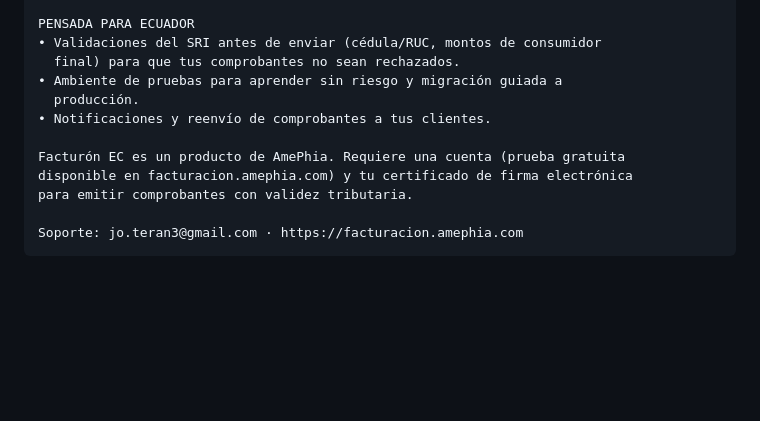
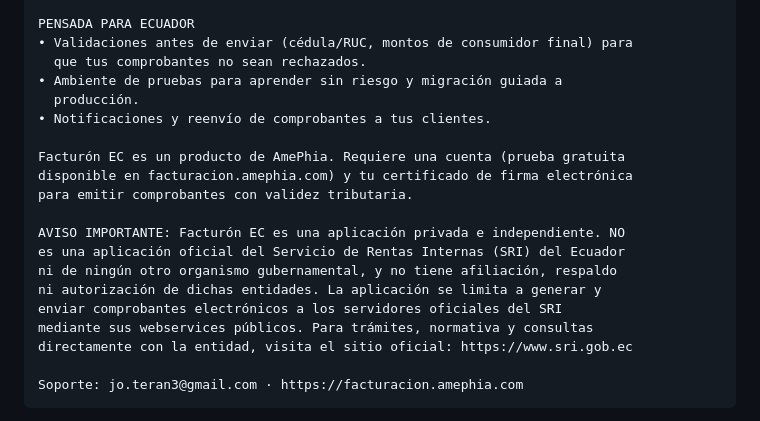
Before and after one commit to JonathanTeran/factura-ec-saas, a Markdown page: mobile/store/LISTING.md, the part around the change. Rendered like a GitHub page; blank space fills up the shorter version.

Commit message:
docs(store): descripción con disclaimer SRI y fuente oficial (Play policy)
Google rechazó la app por 'Misleading Claims': mencionar al SRI sin enlace a
fuente oficial ni aviso de no-afiliación gubernamental. Se agrega aviso
explícito de que Facturón EC no es oficial del SRI ni de ningún organismo
gubernamental, + enlace a sri.gob.ec como fuente oficial.

Co-Authored-By: Claude Fable 5 <noreply@anthropic.com>

````diff
--- a/mobile/store/LISTING.md
+++ b/mobile/store/LISTING.md
@@ -62,8 +62,8 @@ TODO TU NEGOCIO EN UNA APP
   electrónica (.p12) y plantillas de correo — sin necesidad de la web.
 
 PENSADA PARA ECUADOR
-• Validaciones del SRI antes de enviar (cédula/RUC, montos de consumidor
-  final) para que tus comprobantes no sean rechazados.
+• Validaciones antes de enviar (cédula/RUC, montos de consumidor final) para
+  que tus comprobantes no sean rechazados.
 • Ambiente de pruebas para aprender sin riesgo y migración guiada a
   producción.
 • Notificaciones y reenvío de comprobantes a tus clientes.
@@ -71,6 +71,14 @@ PENSADA PARA ECUADOR
 Facturón EC es un producto de AmePhia. Requiere una cuenta (prueba gratuita
 disponible en facturacion.amephia.com) y tu certificado de firma electrónica
 para emitir comprobantes con validez tributaria.
+
+AVISO IMPORTANTE: Facturón EC es una aplicación privada e independiente. NO
+es una aplicación oficial del Servicio de Rentas Internas (SRI) del Ecuador
+ni de ningún otro organismo gubernamental, y no tiene afiliación, respaldo
+ni autorización de dichas entidades. La aplicación se limita a generar y
+enviar comprobantes electrónicos a los servidores oficiales del SRI
+mediante sus webservices públicos. Para trámites, normativa y consultas
+directamente con la entidad, visita el sitio oficial: https://www.sri.gob.ec
 
 Soporte: jo.teran3@gmail.com · https://facturacion.amephia.com
 ```
````
